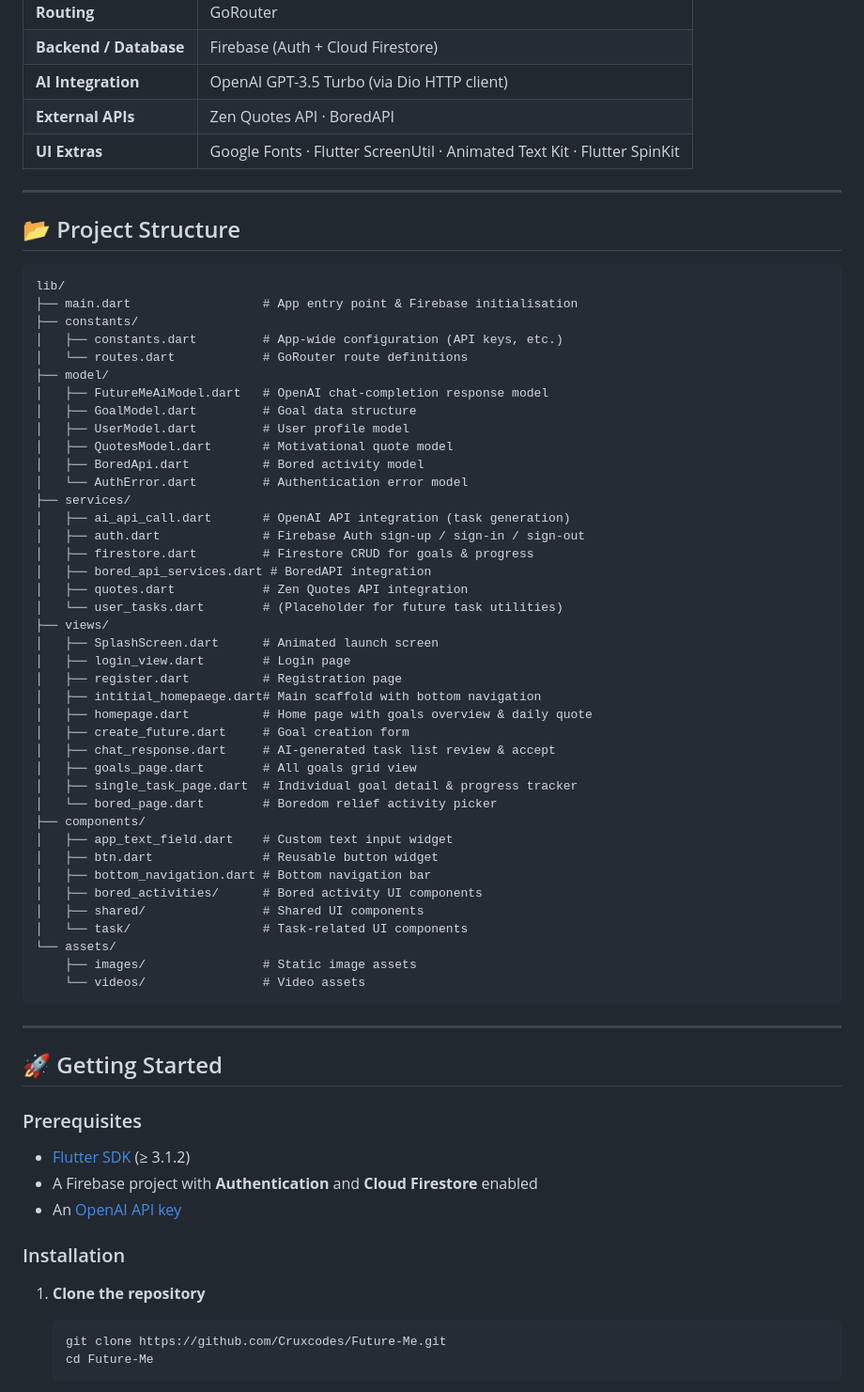
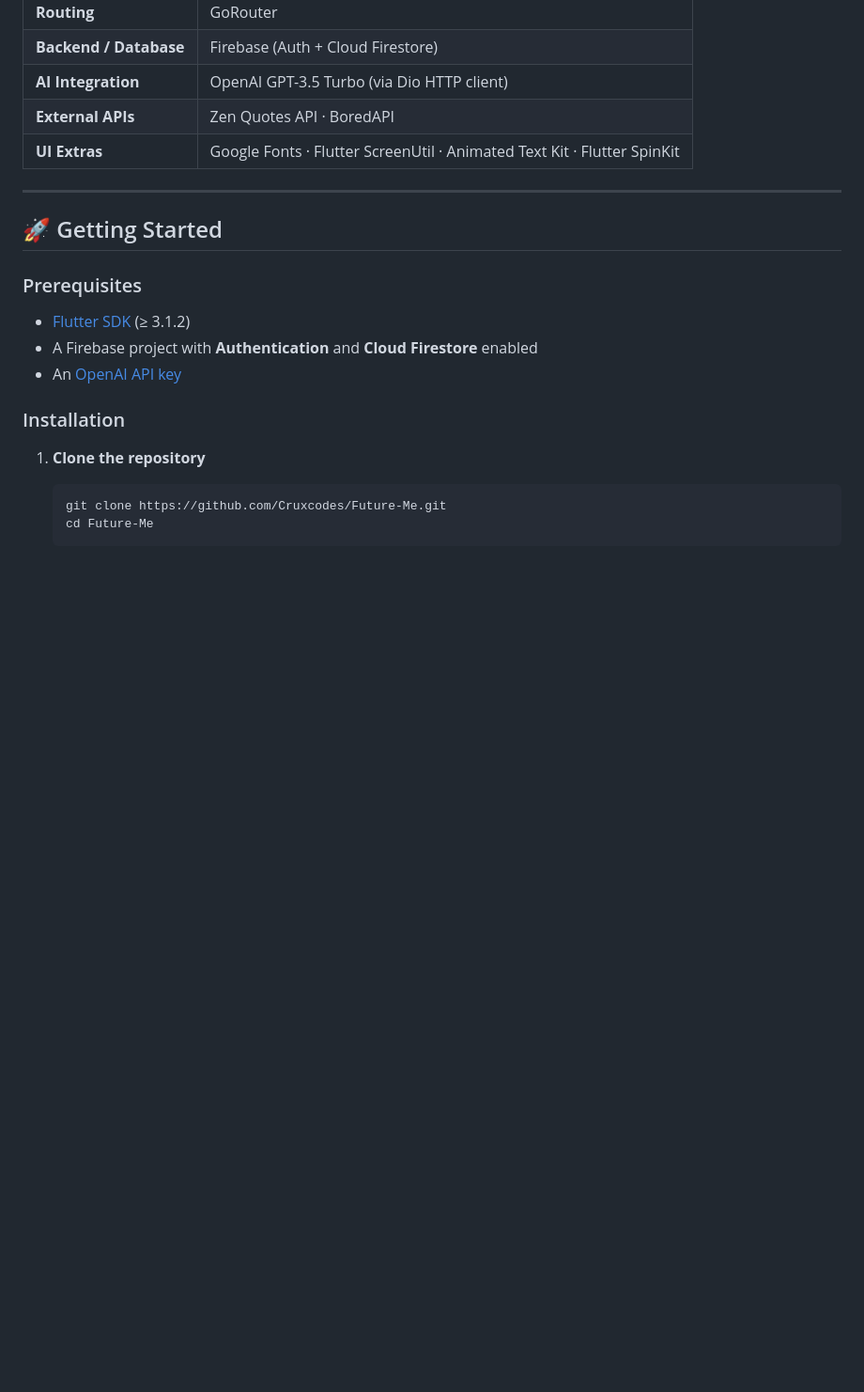
Before and after one commit to Cruxcodes/Future-Me, a Markdown page: README.md, the part around the change. Shown at 94% size. Rendered like a GitHub page; blank space fills up the shorter version.

Commit message:
Remove project structure section
Removed project structure section from README.md.

````diff
--- a/README.md
+++ b/README.md
@@ -30,53 +30,6 @@
 | **AI Integration** | OpenAI GPT-3.5 Turbo (via Dio HTTP client) |
 | **External APIs** | Zen Quotes API · BoredAPI |
 | **UI Extras** | Google Fonts · Flutter ScreenUtil · Animated Text Kit · Flutter SpinKit |
-
----
-
-## 📂 Project Structure
-
-```
-lib/
-├── main.dart                  # App entry point & Firebase initialisation
-├── constants/
-│   ├── constants.dart         # App-wide configuration (API keys, etc.)
-│   └── routes.dart            # GoRouter route definitions
-├── model/
-│   ├── FutureMeAiModel.dart   # OpenAI chat-completion response model
-│   ├── GoalModel.dart         # Goal data structure
-│   ├── UserModel.dart         # User profile model
-│   ├── QuotesModel.dart       # Motivational quote model
-│   ├── BoredApi.dart          # Bored activity model
-│   └── AuthError.dart         # Authentication error model
-├── services/
-│   ├── ai_api_call.dart       # OpenAI API integration (task generation)
-│   ├── auth.dart              # Firebase Auth sign-up / sign-in / sign-out
-│   ├── firestore.dart         # Firestore CRUD for goals & progress
-│   ├── bored_api_services.dart # BoredAPI integration
-│   ├── quotes.dart            # Zen Quotes API integration
-│   └── user_tasks.dart        # (Placeholder for future task utilities)
-├── views/
-│   ├── SplashScreen.dart      # Animated launch screen
-│   ├── login_view.dart        # Login page
-│   ├── register.dart          # Registration page
-│   ├── intitial_homepaege.dart# Main scaffold with bottom navigation
-│   ├── homepage.dart          # Home page with goals overview & daily quote
-│   ├── create_future.dart     # Goal creation form
-│   ├── chat_response.dart     # AI-generated task list review & accept
-│   ├── goals_page.dart        # All goals grid view
-│   ├── single_task_page.dart  # Individual goal detail & progress tracker
-│   └── bored_page.dart        # Boredom relief activity picker
-├── components/
-│   ├── app_text_field.dart    # Custom text input widget
-│   ├── btn.dart               # Reusable button widget
-│   ├── bottom_navigation.dart # Bottom navigation bar
-│   ├── bored_activities/      # Bored activity UI components
-│   ├── shared/                # Shared UI components
-│   └── task/                  # Task-related UI components
-└── assets/
-    ├── images/                # Static image assets
-    └── videos/                # Video assets
-```
 
 ---
 
````
